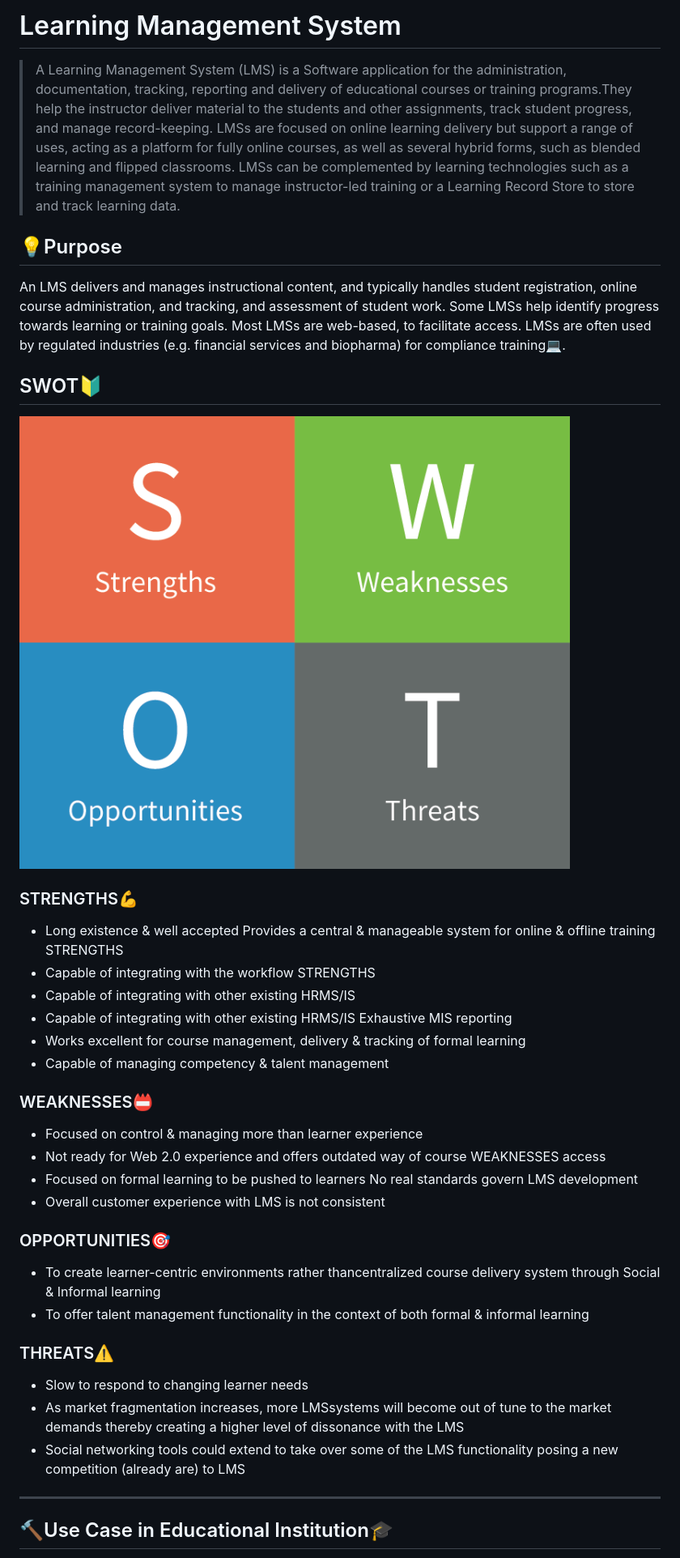
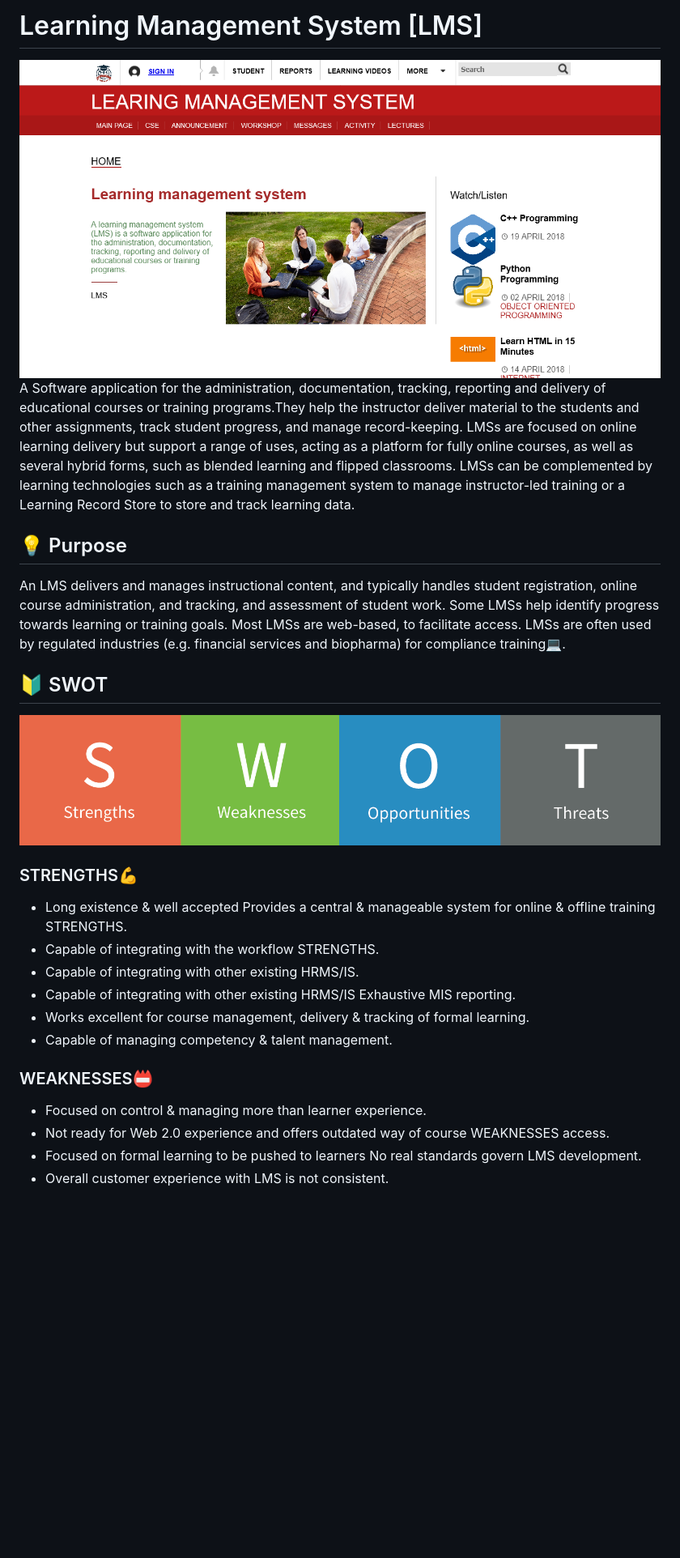
Before and after one commit to iamjatinchauhan/LearningManagementSystem, a Markdown page: README.md, the part around the change printed below. Shown: that part at 81% size. Rendered like a GitHub page; pictures changed too: image/SWOT.png, image/diagram.png (added); blank space fills up the shorter version.

```diff
--- a/README.md
+++ b/README.md
@@ -1,30 +1,29 @@
-# Learning Management System
->A Learning Management System (LMS) is a Software application for the administration, documentation, tracking, reporting and delivery of educational courses or training programs.They help the instructor deliver material to the students and other assignments, track student progress, and manage record-keeping. LMSs are focused on online learning delivery but support a range of uses, acting as a platform for fully online courses, as well as several hybrid forms, such as blended learning and flipped classrooms. LMSs can be complemented by learning technologies such as a training management system to manage instructor-led training or a Learning Record Store to store and track learning data.
+# Learning Management System [LMS]
 
-## :bulb:Purpose
-An LMS delivers and manages instructional content, and typically handles student registration, online course administration, and tracking, and assessment of student work. Some LMSs help identify progress towards learning or training goals. Most LMSs are web-based, to facilitate access. LMSs are often used by regulated industries (e.g. financial services and biopharma) for compliance training:computer:.
+![diagram](./image/diagram.png)
+A Software application for the administration, documentation, tracking, reporting and delivery of educational courses or training programs.They help the instructor deliver material to the students and other assignments, track student progress, and manage record-keeping. LMSs are focused on online learning delivery but support a range of uses, acting as a platform for fully online courses, as well as several hybrid forms, such as blended learning and flipped classrooms. LMSs can be complemented by learning technologies such as a training management system to manage instructor-led training or a Learning Record Store to store and track learning data.
 
-## SWOT:beginner:
+## 💡 Purpose
+
+An LMS delivers and manages instructional content, and typically handles student registration, online course administration, and tracking, and assessment of student work. Some LMSs help identify progress towards learning or training goals. Most LMSs are web-based, to facilitate access. LMSs are often used by regulated industries (e.g. financial services and biopharma) for compliance training💻.
+
+## 🔰 SWOT
+
 ![SWOT](./image/SWOT.png)
-### STRENGTHS:muscle:
-- Long existence & well accepted Provides a central & manageable system for online & offline training STRENGTHS
-- Capable of integrating with the workflow STRENGTHS
-- Capable of integrating with other existing HRMS/IS
-- Capable of integrating with other existing HRMS/IS Exhaustive MIS reporting
-- Works excellent for course management, delivery & tracking of formal learning
-- Capable of managing competency & talent management
-### WEAKNESSES:name_badge:
-- Focused on control & managing more than learner experience
-- Not ready for Web 2.0 experience and offers outdated way of course WEAKNESSES access
-- Focused on formal learning to be pushed to learners No real standards govern LMS development
-- Overall customer experience with LMS is not consistent
-### OPPORTUNITIES:dart:
-- To create learner-centric environments rather thancentralized course delivery system through Social & Informal learning
-- To offer talent management functionality in the context of both formal & informal learning
-### THREATS:warning:
-- Slow to respond to changing learner needs
-- As market fragmentation increases, more LMSsystems will become out of tune to the market demands thereby creating a higher level of dissonance with the LMS
-- Social networking tools could extend to take over some of the LMS functionality posing a new competition (already are) to LMS
 
----
-## :hammer:Use Case in Educational Institution:mortar_board:
+### STRENGTHS💪
+
+- Long existence & well accepted Provides a central & manageable system for online & offline training STRENGTHS.
+- Capable of integrating with the workflow STRENGTHS.
+- Capable of integrating with other existing HRMS/IS.
+- Capable of integrating with other existing HRMS/IS Exhaustive MIS reporting.
+- Works excellent for course management, delivery & tracking of formal learning.
+- Capable of managing competency & talent management.
+
+### WEAKNESSES📛
+
+- Focused on control & managing more than learner experience.
+- Not ready for Web 2.0 experience and offers outdated way of course WEAKNESSES access.
+- Focused on formal learning to be pushed to learners No real standards govern LMS development.
+- Overall customer experience with LMS is not consistent.
+
```
Also changed, not shown: other parts of README.md (+17 -2 lines).
